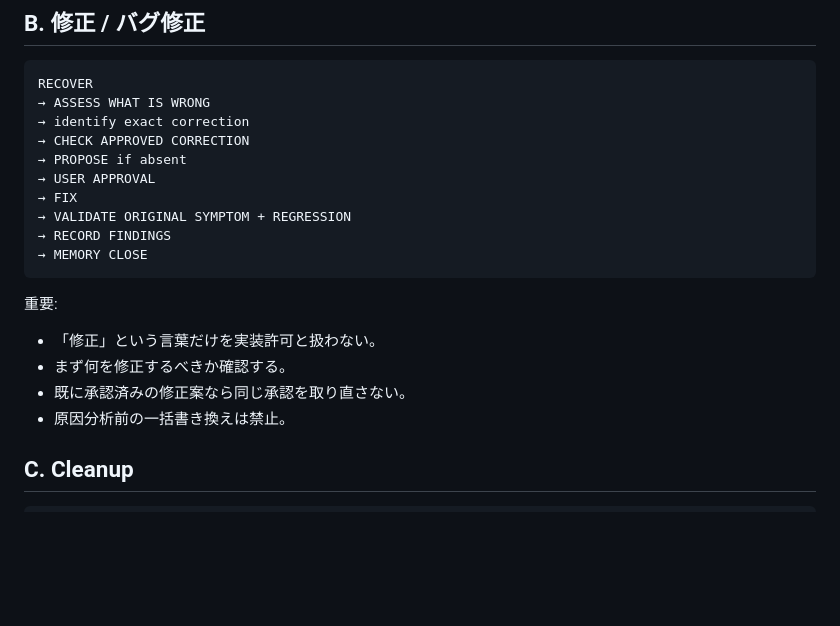
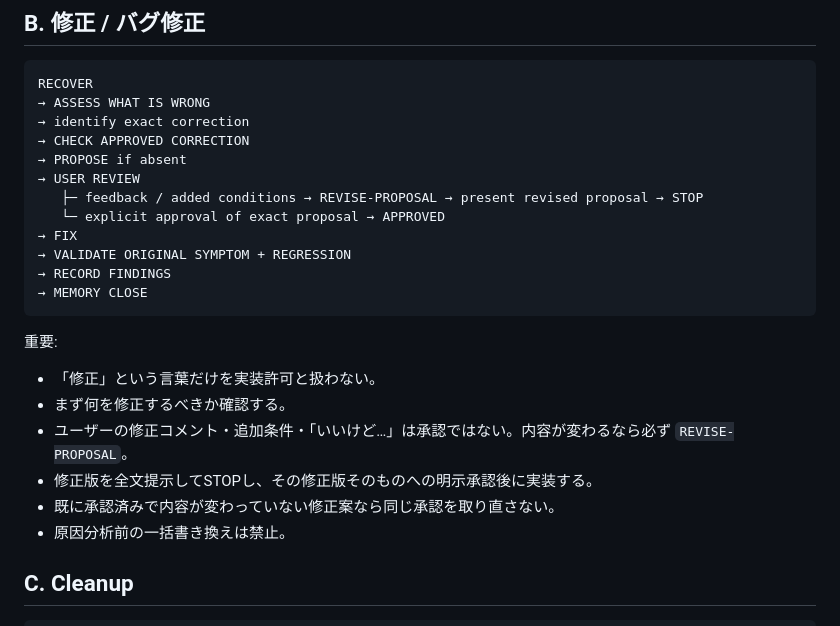
Before and after one commit to paulfields83/kyotsu-step-web, a Markdown page: governance/CHANGE_PROTOCOL.md, the part around the change. Drawn GitHub-style; blank space fills up the shorter version.

Commit message:
docs(governance): enforce re-review in correction protocol

```diff
--- a/governance/CHANGE_PROTOCOL.md
+++ b/governance/CHANGE_PROTOCOL.md
@@ -63,7 +63,9 @@ RECOVER
 → identify exact correction
 → CHECK APPROVED CORRECTION
 → PROPOSE if absent
-→ USER APPROVAL
+→ USER REVIEW
+   ├─ feedback / added conditions → REVISE-PROPOSAL → present revised proposal → STOP
+   └─ explicit approval of exact proposal → APPROVED
 → FIX
 → VALIDATE ORIGINAL SYMPTOM + REGRESSION
 → RECORD FINDINGS
@@ -73,7 +75,9 @@ RECOVER
 重要:
 - 「修正」という言葉だけを実装許可と扱わない。
 - まず何を修正するべきか確認する。
-- 既に承認済みの修正案なら同じ承認を取り直さない。
+- ユーザーの修正コメント・追加条件・「いいけど…」は承認ではない。内容が変わるなら必ず `REVISE-PROPOSAL`。
+- 修正版を全文提示してSTOPし、その修正版そのものへの明示承認後に実装する。
+- 既に承認済みで内容が変わっていない修正案なら同じ承認を取り直さない。
 - 原因分析前の一括書き換えは禁止。
 
 ## C. Cleanup
```
